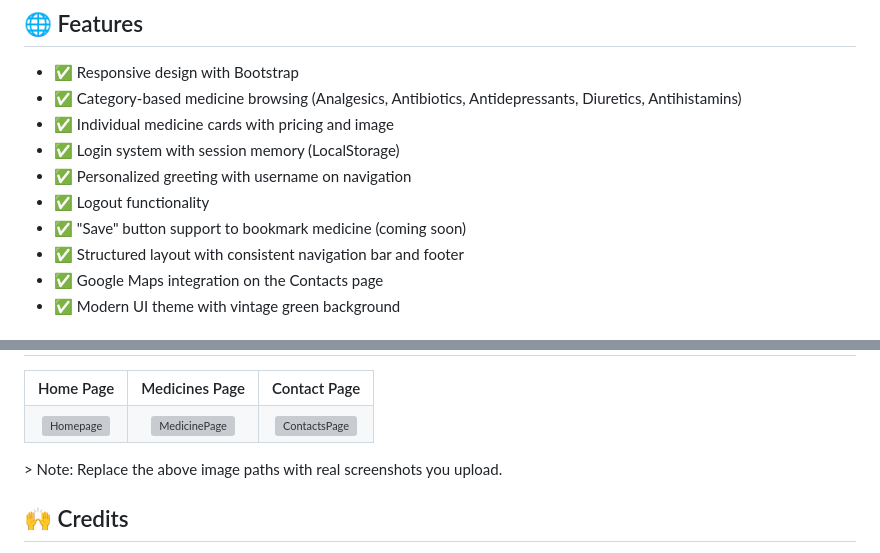
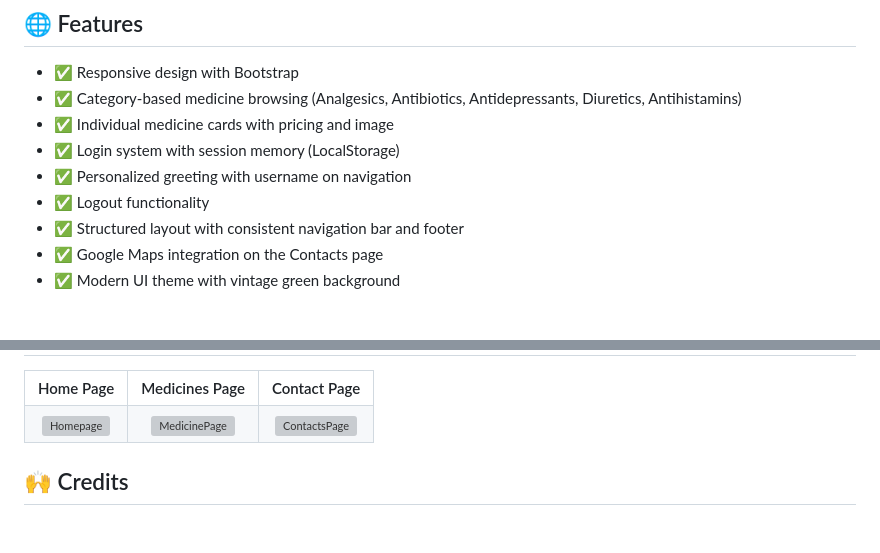
Before and after one commit to almamuzliukaj/AMPharmacy, a Markdown page: README.md, 2 parts joined by grey strips. GitHub-like rendering; blank space fills up the shorter version; grey boxes are pictures that could not be loaded.

```diff
--- a/README.md
+++ b/README.md
@@ -10,7 +10,6 @@ AMPharmacy is a responsive and user-friendly web platform for browsing and manag
 - ✅ Login system with session memory (LocalStorage)
 - ✅ Personalized greeting with username on navigation
 - ✅ Logout functionality
-- ✅ "Save" button support to bookmark medicine (coming soon)
 - ✅ Structured layout with consistent navigation bar and footer
 - ✅ Google Maps integration on the Contacts page
 - ✅ Modern UI theme with vintage green background
@@ -105,7 +104,6 @@ cd ampharmacy
     </td>
   </tr>
 </table>
-> Note: Replace the above image paths with real screenshots you upload.
 
 ## 🙌 Credits
 
```
